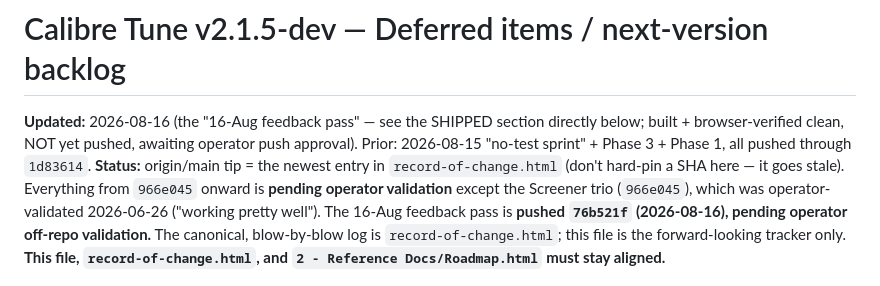
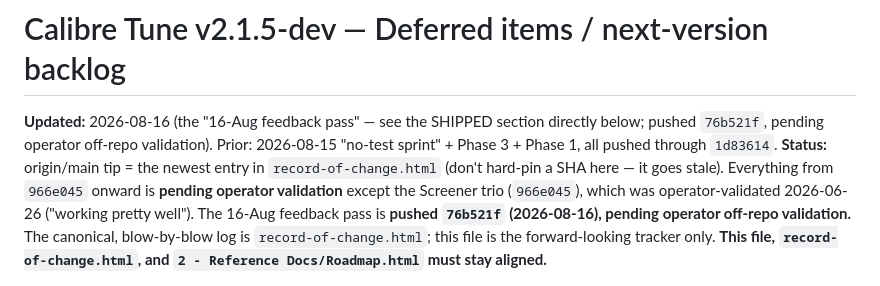
Before and after one commit to aisandbox-bj/Inventory_Optimization, a Markdown page: Backlog.md, the part around the change. Drawn GitHub-style.

Commit message:
docs: fix Backlog 'Updated' line — 16-Aug pass is pushed, not pending
Co-Authored-By: Claude Opus 4.8 <noreply@anthropic.com>

```diff
--- a/Backlog.md
+++ b/Backlog.md
@@ -1,6 +1,6 @@
 # Calibre Tune v2.1.5-dev — Deferred items / next-version backlog
 
-**Updated:** 2026-08-16 (the "16-Aug feedback pass" — see the SHIPPED section directly below; built + browser-verified clean, NOT yet pushed, awaiting operator push approval). Prior: 2026-08-15 "no-test sprint" + Phase 3 + Phase 1, all pushed through `1d83614`.
+**Updated:** 2026-08-16 (the "16-Aug feedback pass" — see the SHIPPED section directly below; pushed `76b521f`, pending operator off-repo validation). Prior: 2026-08-15 "no-test sprint" + Phase 3 + Phase 1, all pushed through `1d83614`.
 **Status:** origin/main tip = the newest entry in `record-of-change.html` (don't hard-pin a SHA here — it goes stale). Everything from `966e045` onward is **pending operator validation** except the Screener trio (`966e045`), which was operator-validated 2026-06-26 ("working pretty well"). The 16-Aug feedback pass is **pushed `76b521f` (2026-08-16), pending operator off-repo validation.** The canonical, blow-by-blow log is `record-of-change.html`; this file is the forward-looking tracker only. **This file, `record-of-change.html`, and `2 - Reference Docs/Roadmap.html` must stay aligned.**
 
 ## ✅ SHIPPED — 16-Aug feedback pass (2026-08-16, pushed `76b521f`) — pending operator off-repo validation
```
